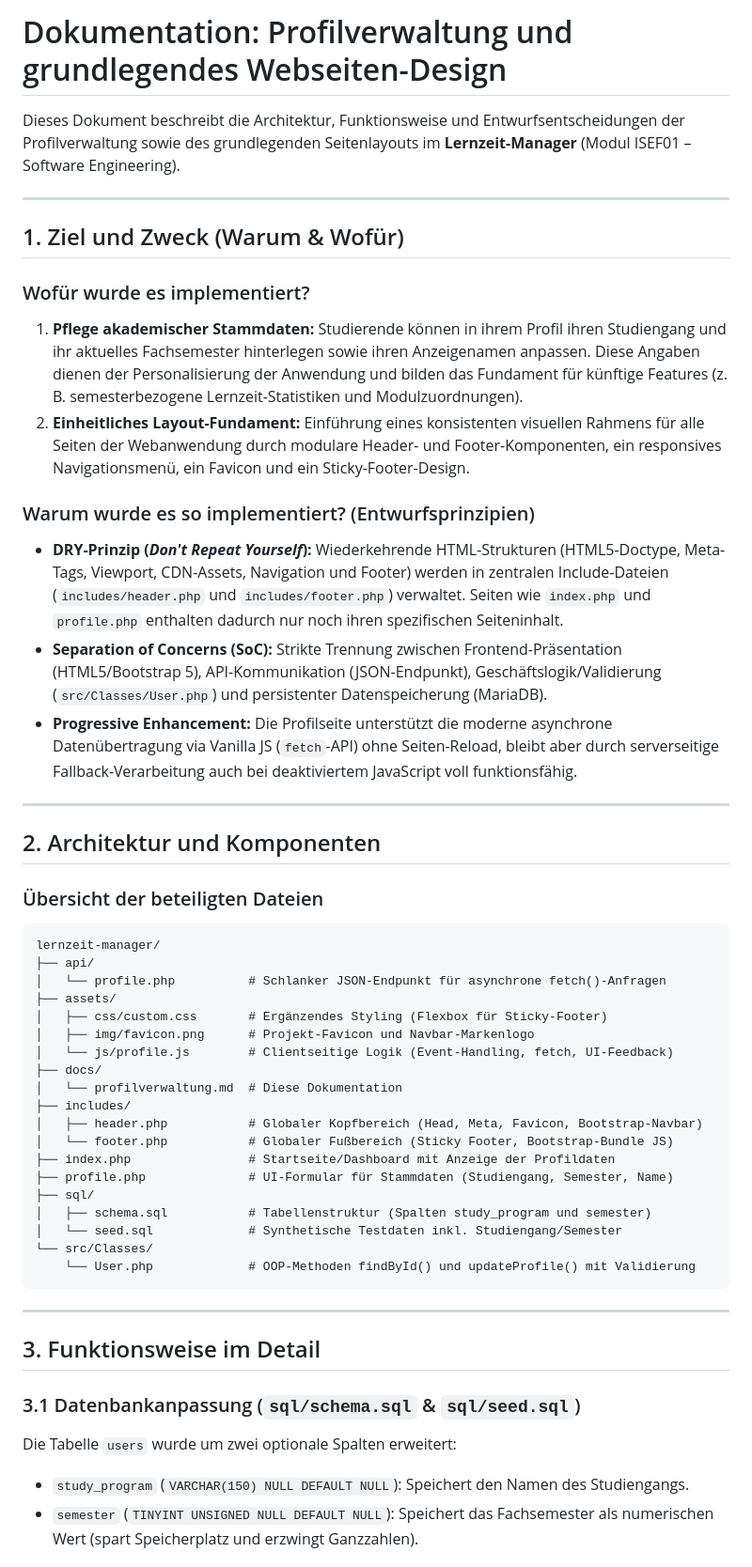
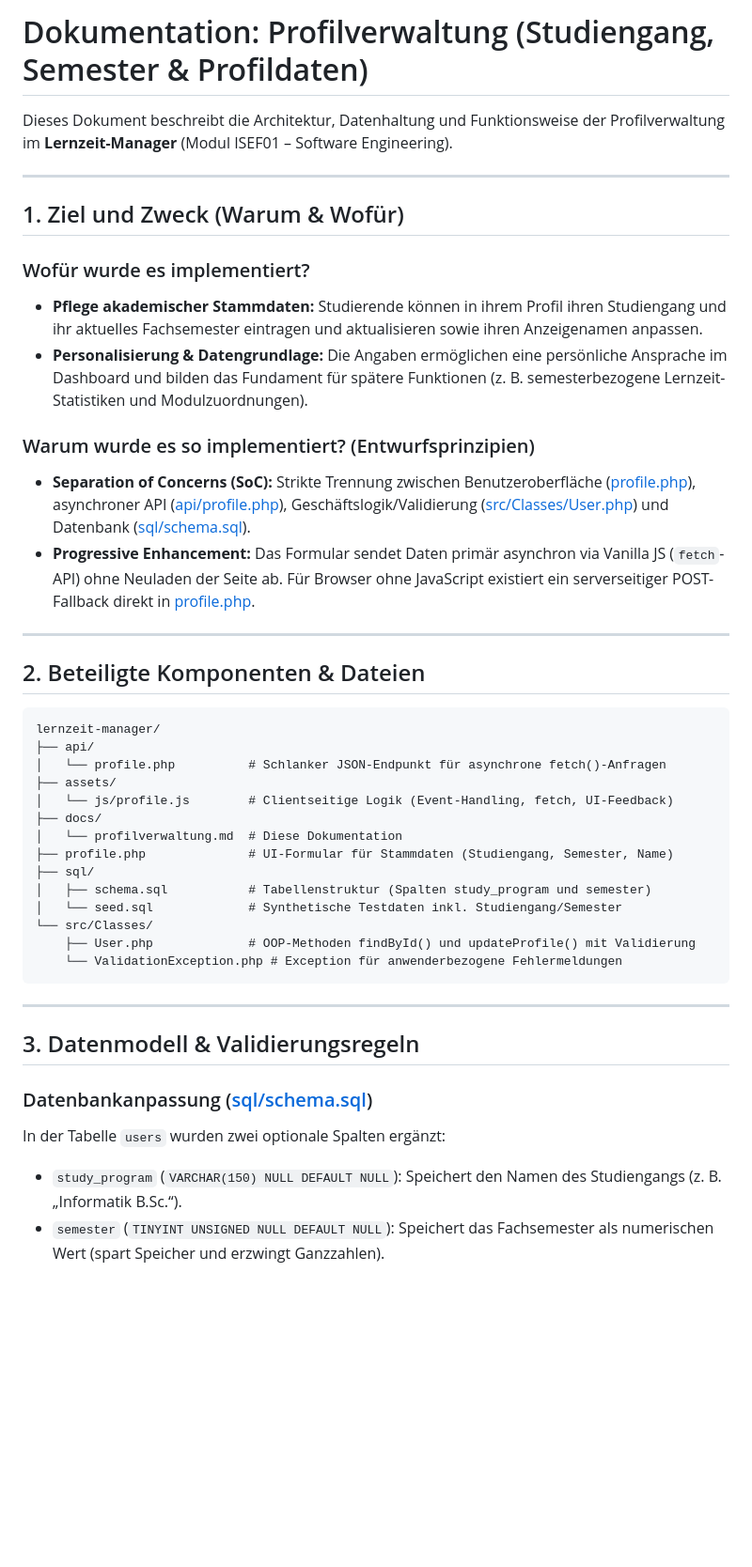
Before and after one commit to Fritz-IU/ISEF01-Lernzeit-Manager, a Markdown page: docs/profilverwaltung.md, the part around one of its changes. Shown at 94% size. Drawn GitHub-style; blank space fills up the shorter version.

Commit message:
Dokumentation in zwei Dokumente unterteilt Refs #13

````diff
--- a/docs/profilverwaltung.md
+++ b/docs/profilverwaltung.md
@@ -1,54 +1,46 @@
-# Dokumentation: Profilverwaltung und grundlegendes Webseiten-Design
+# Dokumentation: Profilverwaltung (Studiengang, Semester & Profildaten)
 
-Dieses Dokument beschreibt die Architektur, Funktionsweise und Entwurfsentscheidungen der Profilverwaltung sowie des grundlegenden Seitenlayouts im **Lernzeit-Manager** (Modul ISEF01 – Software Engineering).
+Dieses Dokument beschreibt die Architektur, Datenhaltung und Funktionsweise der Profilverwaltung im **Lernzeit-Manager** (Modul ISEF01 – Software Engineering).
 
 ---
 
 ## 1. Ziel und Zweck (Warum & Wofür)
 
 ### Wofür wurde es implementiert?
-1. **Pflege akademischer Stammdaten:** Studierende können in ihrem Profil ihren Studiengang und ihr aktuelles Fachsemester hinterlegen sowie ihren Anzeigenamen anpassen. Diese Angaben dienen der Personalisierung der Anwendung und bilden das Fundament für künftige Features (z. B. semesterbezogene Lernzeit-Statistiken und Modulzuordnungen).
-2. **Einheitliches Layout-Fundament:** Einführung eines konsistenten visuellen Rahmens für alle Seiten der Webanwendung durch modulare Header- und Footer-Komponenten, ein responsives Navigationsmenü, ein Favicon und ein Sticky-Footer-Design.
+* **Pflege akademischer Stammdaten:** Studierende können in ihrem Profil ihren Studiengang und ihr aktuelles Fachsemester eintragen und aktualisieren sowie ihren Anzeigenamen anpassen.
+* **Personalisierung & Datengrundlage:** Die Angaben ermöglichen eine persönliche Ansprache im Dashboard und bilden das Fundament für spätere Funktionen (z. B. semesterbezogene Lernzeit-Statistiken und Modulzuordnungen).
 
 ### Warum wurde es so implementiert? (Entwurfsprinzipien)
-- **DRY-Prinzip (*Don't Repeat Yourself*):** Wiederkehrende HTML-Strukturen (HTML5-Doctype, Meta-Tags, Viewport, CDN-Assets, Navigation und Footer) werden in zentralen Include-Dateien (`includes/header.php` und `includes/footer.php`) verwaltet. Seiten wie `index.php` und `profile.php` enthalten dadurch nur noch ihren spezifischen Seiteninhalt.
-- **Separation of Concerns (SoC):** Strikte Trennung zwischen Frontend-Präsentation (HTML5/Bootstrap 5), API-Kommunikation (JSON-Endpunkt), Geschäftslogik/Validierung (`src/Classes/User.php`) und persistenter Datenspeicherung (MariaDB).
-- **Progressive Enhancement:** Die Profilseite unterstützt die moderne asynchrone Datenübertragung via Vanilla JS (`fetch`-API) ohne Seiten-Reload, bleibt aber durch serverseitige Fallback-Verarbeitung auch bei deaktiviertem JavaScript voll funktionsfähig.
+* **Separation of Concerns (SoC):** Strikte Trennung zwischen Benutzeroberfläche ([profile.php](file:///c:/Users/weis_ft/XAMPP/htdocs/ISEF01-Lernzeit-Manager/profile.php)), asynchroner API ([api/profile.php](file:///c:/Users/weis_ft/XAMPP/htdocs/ISEF01-Lernzeit-Manager/api/profile.php)), Geschäftslogik/Validierung ([src/Classes/User.php](file:///c:/Users/weis_ft/XAMPP/htdocs/ISEF01-Lernzeit-Manager/src/Classes/User.php)) und Datenbank ([sql/schema.sql](file:///c:/Users/weis_ft/XAMPP/htdocs/ISEF01-Lernzeit-Manager/sql/schema.sql)).
+* **Progressive Enhancement:** Das Formular sendet Daten primär asynchron via Vanilla JS (`fetch`-API) ohne Neuladen der Seite ab. Für Browser ohne JavaScript existiert ein serverseitiger POST-Fallback direkt in [profile.php](file:///c:/Users/weis_ft/XAMPP/htdocs/ISEF01-Lernzeit-Manager/profile.php).
 
 ---
 
-## 2. Architektur und Komponenten
-
-### Übersicht der beteiligten Dateien
+## 2. Beteiligte Komponenten & Dateien
 
 ```text
 lernzeit-manager/
 ├── api/
 │   └── profile.php          # Schlanker JSON-Endpunkt für asynchrone fetch()-Anfragen
 ├── assets/
-│   ├── css/custom.css       # Ergänzendes Styling (Flexbox für Sticky-Footer)
-│   ├── img/favicon.png      # Projekt-Favicon und Navbar-Markenlogo
 │   └── js/profile.js        # Clientseitige Logik (Event-Handling, fetch, UI-Feedback)
 ├── docs/
 │   └── profilverwaltung.md  # Diese Dokumentation
-├── includes/
-│   ├── header.php           # Globaler Kopfbereich (Head, Meta, Favicon, Bootstrap-Navbar)
-│   └── footer.php           # Globaler Fußbereich (Sticky Footer, Bootstrap-Bundle JS)
-├── index.php                # Startseite/Dashboard mit Anzeige der Profildaten
 ├── profile.php              # UI-Formular für Stammdaten (Studiengang, Semester, Name)
 ├── sql/
 │   ├── schema.sql           # Tabellenstruktur (Spalten study_program und semester)
 │   └── seed.sql             # Synthetische Testdaten inkl. Studiengang/Semester
 └── src/Classes/
-    └── User.php             # OOP-Methoden findById() und updateProfile() mit Validierung
+    ├── User.php             # OOP-Methoden findById() und updateProfile() mit Validierung
+    └── ValidationException.php # Exception für anwenderbezogene Fehlermeldungen
 ```
 
 ---
 
-## 3. Funktionsweise im Detail
+## 3. Datenmodell & Validierungsregeln
 
-### 3.1 Datenbankanpassung (`sql/schema.sql` & `sql/seed.sql`)
-Die Tabelle `users` wurde um zwei optionale Spalten erweitert:
-- `study_program` (`VARCHAR(150) NULL DEFAULT NULL`): Speichert den Namen des Studiengangs.
-- `semester` (`TINYINT UNSIGNED NULL DEFAULT NULL`): Speichert das Fachsemester als numerischen Wert (spart Speicherplatz und erzwingt Ganzzahlen).
+### Datenbankanpassung ([sql/schema.sql](file:///c:/Users/weis_ft/XAMPP/htdocs/ISEF01-Lernzeit-Manager/sql/schema.sql))
+In der Tabelle `users` wurden zwei optionale Spalten ergänzt:
+* `study_program` (`VARCHAR(150) NULL DEFAULT NULL`): Speichert den Namen des Studiengangs (z. B. „Informatik B.Sc.“).
+* `semester` (`TINYINT UNSIGNED NULL DEFAULT NULL`): Speichert das Fachsemester als numerischen Wert (spart Speicher und erzwingt Ganzzahlen).
 
````
Also changed, not shown: other parts of docs/profilverwaltung.md (+38 -44 lines), docs/webseiten-design.md (added, +159 -0 lines).
